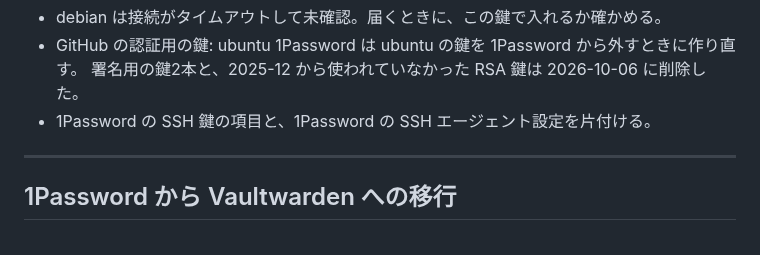
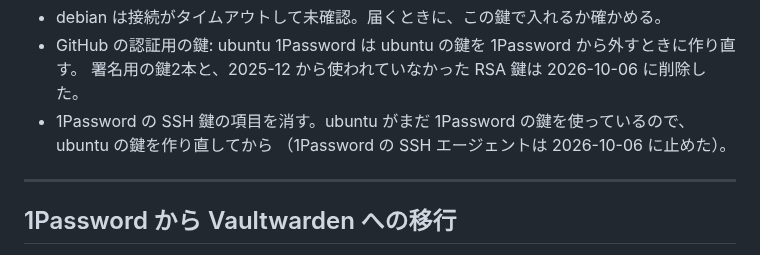
Before and after one commit to new-marty/chezmoi, a Markdown page: backlog.md, the part around the change. Rendered like a GitHub page.

Commit message:
docs(backlog): record that the 1Password SSH agent is off
Co-Authored-By: Claude Opus 5.5 <noreply@anthropic.com>

```diff
--- a/backlog.md
+++ b/backlog.md
@@ -45,7 +45,8 @@ unraid と mini の `authorized_keys` にはこの鍵（と mini に iphone）
 - debian は接続がタイムアウトして未確認。届くときに、この鍵で入れるか確かめる。
 - GitHub の認証用の鍵: ubuntu 1Password は ubuntu の鍵を 1Password から外すときに作り直す。
   署名用の鍵2本と、2025-12 から使われていなかった RSA 鍵は 2026-10-06 に削除した。
-- 1Password の SSH 鍵の項目と、1Password の SSH エージェント設定を片付ける。
+- 1Password の SSH 鍵の項目を消す。ubuntu がまだ 1Password の鍵を使っているので、ubuntu の鍵を作り直してから
+  （1Password の SSH エージェントは 2026-10-06 に止めた）。
 
 ---
 
```
